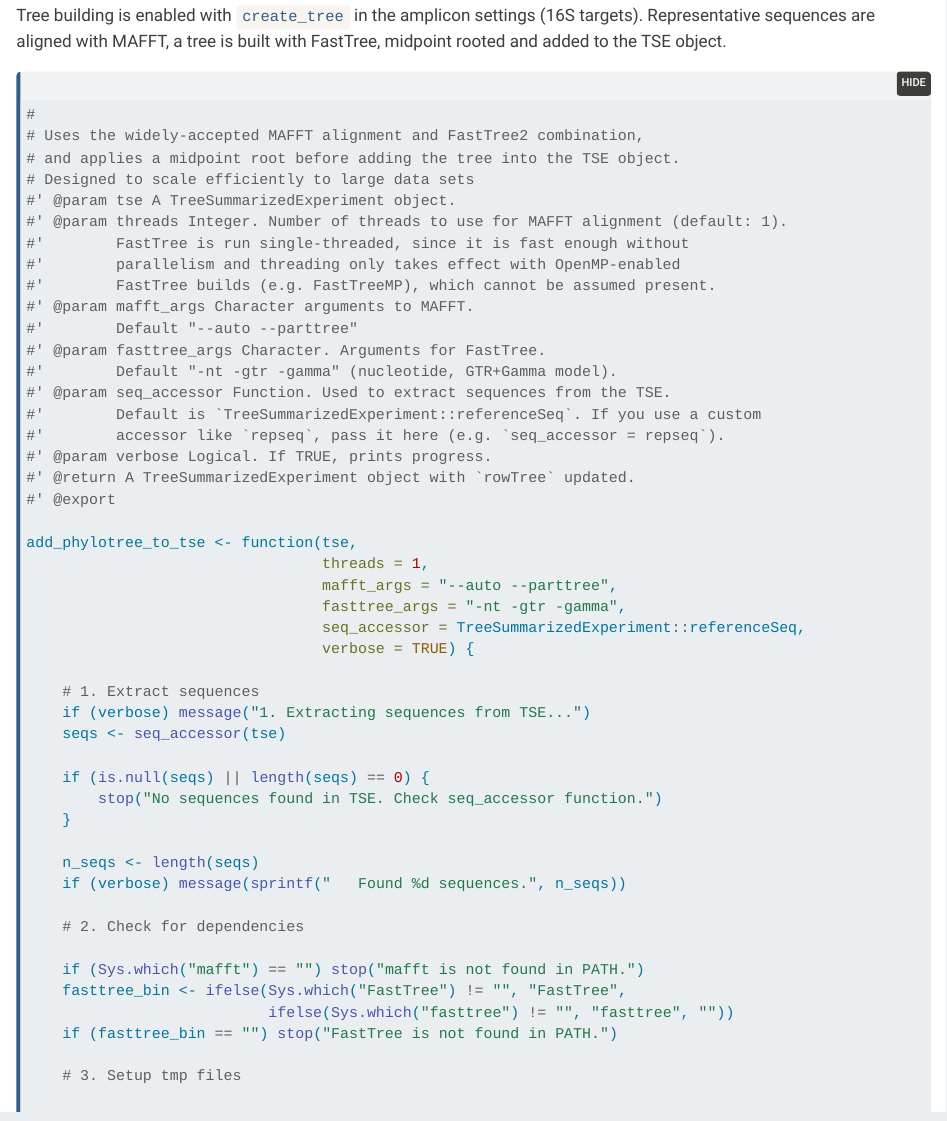
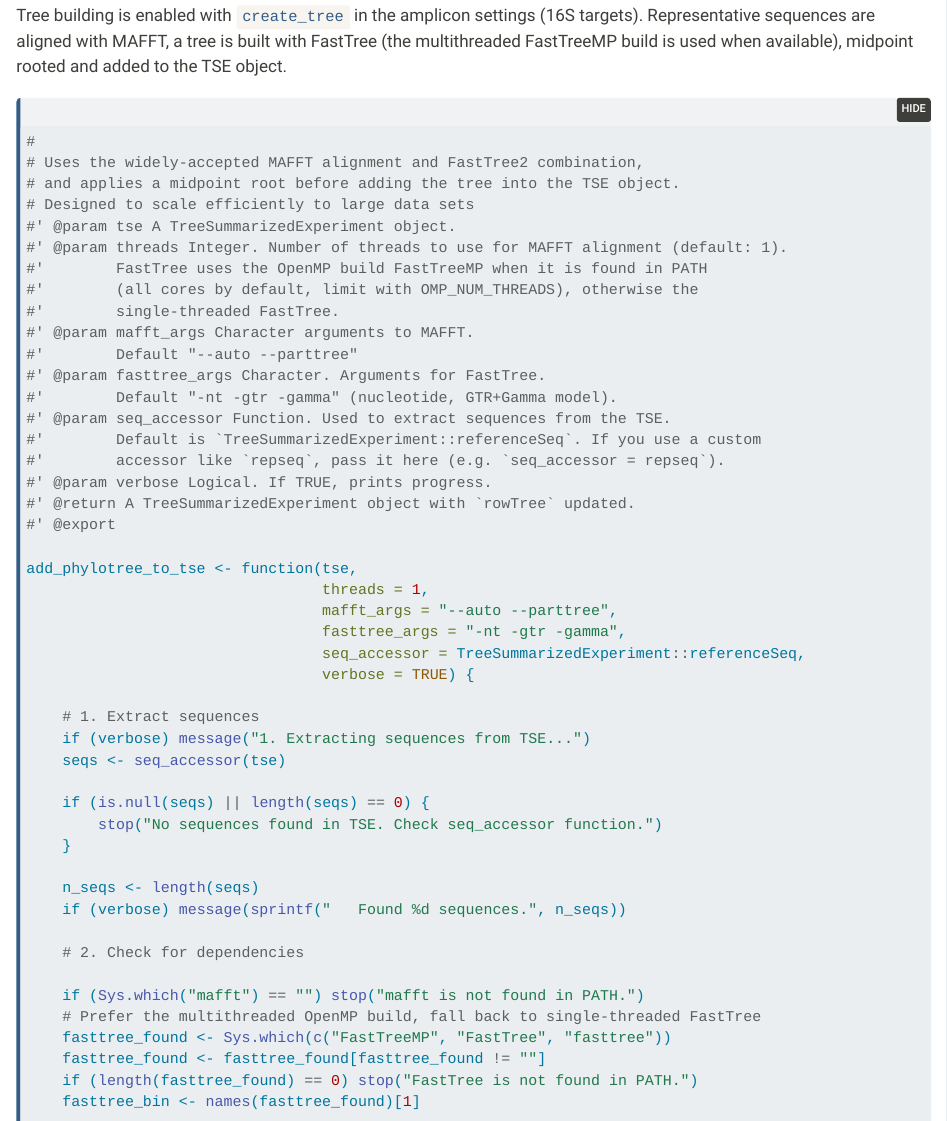
Before and after one commit to msuokas-bco/dada2_template, a Quarto document (dada2_template.qmd): the page in a window 1100 px wide, from 2860 px down. Rendered offline with R 4.5, knitr and Pandoc in place of Quarto, with nearby package versions; folded parts are opened; some code elsewhere in the file could not run offline.

Commit message:
dada2 amplicon template v1.2
- Use the multithreaded FastTreeMP build for tree building when available,
  falling back to single-threaded FastTree

Co-Authored-By: Claude Opus 5.5 <noreply@anthropic.com>

````diff
--- a/dada2_template.qmd
+++ b/dada2_template.qmd
@@ -1,7 +1,7 @@
 ---
 title: "Dada2 pipeline for amplicon sequences"
 subtitle: "Template version {{< meta version >}}"
-version: "1.1"
+version: "1.2"
 author:
     name: "Marko Suokas"
     affiliation: "BCO Sequencing Center"
@@ -793,7 +793,7 @@ saveRDS(tse, "results/tse.rds")
 
 #### Build phylogenetic tree from ASV variants
 
-Tree building is enabled with `create_tree` in the amplicon settings (16S targets). Representative sequences are aligned with MAFFT, a tree is built with FastTree, midpoint rooted and added to the TSE object.
+Tree building is enabled with `create_tree` in the amplicon settings (16S targets). Representative sequences are aligned with MAFFT, a tree is built with FastTree (the multithreaded FastTreeMP build is used when available), midpoint rooted and added to the TSE object.
 
 ```{r phylo_tree_function}
 #| eval: !expr isTRUE(cfg$create_tree)
@@ -803,9 +803,9 @@ Tree building is enabled with `create_tree` in the amplicon settings (16S target
 # Designed to scale efficiently to large data sets
 #' @param tse A TreeSummarizedExperiment object.
 #' @param threads Integer. Number of threads to use for MAFFT alignment (default: 1).
-#'        FastTree is run single-threaded, since it is fast enough without
-#'        parallelism and threading only takes effect with OpenMP-enabled
-#'        FastTree builds (e.g. FastTreeMP), which cannot be assumed present.
+#'        FastTree uses the OpenMP build FastTreeMP when it is found in PATH
+#'        (all cores by default, limit with OMP_NUM_THREADS), otherwise the
+#'        single-threaded FastTree.
 #' @param mafft_args Character arguments to MAFFT.
 #'        Default "--auto --parttree"
 #' @param fasttree_args Character. Arguments for FastTree.
@@ -838,9 +838,11 @@ add_phylotree_to_tse <- function(tse,
     # 2. Check for dependencies
 
     if (Sys.which("mafft") == "") stop("mafft is not found in PATH.")
-    fasttree_bin <- ifelse(Sys.which("FastTree") != "", "FastTree",
-                           ifelse(Sys.which("fasttree") != "", "fasttree", ""))
-    if (fasttree_bin == "") stop("FastTree is not found in PATH.")
+    # Prefer the multithreaded OpenMP build, fall back to single-threaded FastTree
+    fasttree_found <- Sys.which(c("FastTreeMP", "FastTree", "fasttree"))
+    fasttree_found <- fasttree_found[fasttree_found != ""]
+    if (length(fasttree_found) == 0) stop("FastTree is not found in PATH.")
+    fasttree_bin <- names(fasttree_found)[1]
 
     # 3. Setup tmp files
 
````
